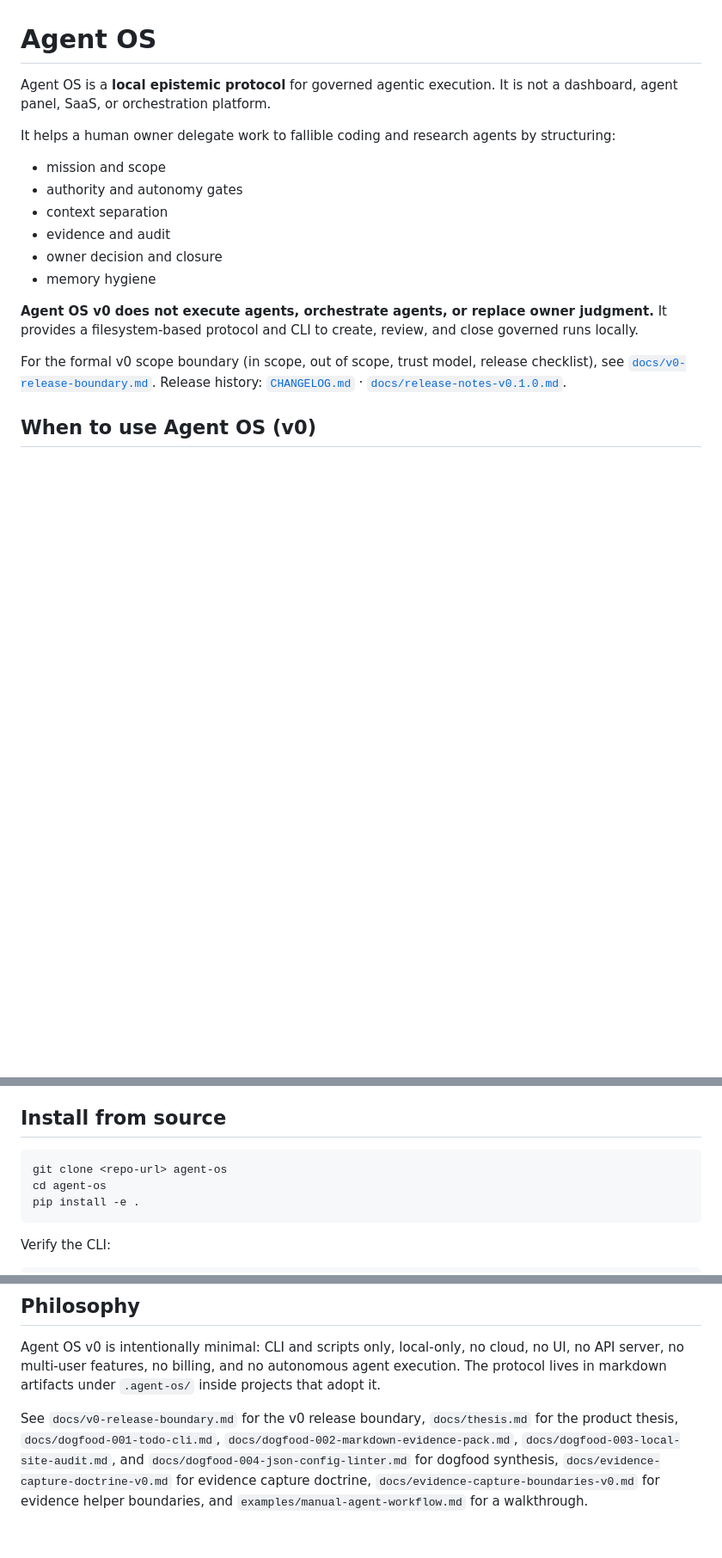
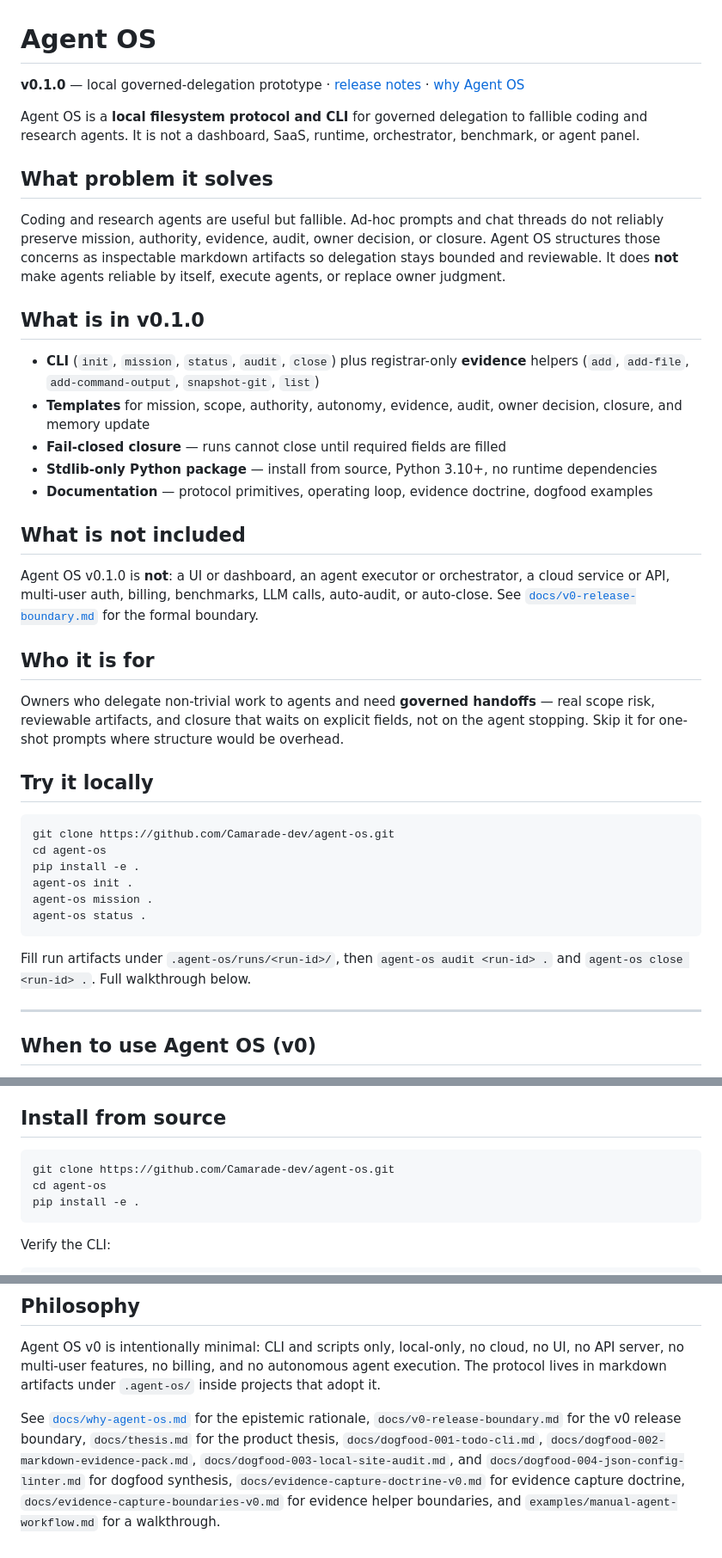
Before and after one commit to Camarade-dev/agent-os, a Markdown page: README.md, 3 parts joined by grey strips. Shown at 86% size. GitHub-like rendering; blank space fills up the shorter version.

Commit message:
docs: polish public README and add why note
Co-authored-by: Cursor <cursoragent@cursor.com>

````diff
--- a/README.md
+++ b/README.md
@@ -1,19 +1,43 @@
 # Agent OS
 
-Agent OS is a **local epistemic protocol** for governed agentic execution. It is not a dashboard, agent panel, SaaS, or orchestration platform.
+**v0.1.0** — local governed-delegation prototype · [release notes](docs/release-notes-v0.1.0.md) · [why Agent OS](docs/why-agent-os.md)
 
-It helps a human owner delegate work to fallible coding and research agents by structuring:
+Agent OS is a **local filesystem protocol and CLI** for governed delegation to fallible coding and research agents. It is not a dashboard, SaaS, runtime, orchestrator, benchmark, or agent panel.
 
-- mission and scope
-- authority and autonomy gates
-- context separation
-- evidence and audit
-- owner decision and closure
-- memory hygiene
+## What problem it solves
 
-**Agent OS v0 does not execute agents, orchestrate agents, or replace owner judgment.** It provides a filesystem-based protocol and CLI to create, review, and close governed runs locally.
+Coding and research agents are useful but fallible. Ad-hoc prompts and chat threads do not reliably preserve mission, authority, evidence, audit, owner decision, or closure. Agent OS structures those concerns as inspectable markdown artifacts so delegation stays bounded and reviewable. It does **not** make agents reliable by itself, execute agents, or replace owner judgment.
 
-For the formal v0 scope boundary (in scope, out of scope, trust model, release checklist), see [`docs/v0-release-boundary.md`](docs/v0-release-boundary.md). Release history: [`CHANGELOG.md`](CHANGELOG.md) · [`docs/release-notes-v0.1.0.md`](docs/release-notes-v0.1.0.md).
+## What is in v0.1.0
+
+- **CLI** (`init`, `mission`, `status`, `audit`, `close`) plus registrar-only **evidence** helpers (`add`, `add-file`, `add-command-output`, `snapshot-git`, `list`)
+- **Templates** for mission, scope, authority, autonomy, evidence, audit, owner decision, closure, and memory update
+- **Fail-closed closure** — runs cannot close until required fields are filled
+- **Stdlib-only Python package** — install from source, Python 3.10+, no runtime dependencies
+- **Documentation** — protocol primitives, operating loop, evidence doctrine, dogfood examples
+
+## What is not included
+
+Agent OS v0.1.0 is **not**: a UI or dashboard, an agent executor or orchestrator, a cloud service or API, multi-user auth, billing, benchmarks, LLM calls, auto-audit, or auto-close. See [`docs/v0-release-boundary.md`](docs/v0-release-boundary.md) for the formal boundary.
+
+## Who it is for
+
+Owners who delegate non-trivial work to agents and need **governed handoffs** — real scope risk, reviewable artifacts, and closure that waits on explicit fields, not on the agent stopping. Skip it for one-shot prompts where structure would be overhead.
+
+## Try it locally
+
+```bash
+git clone https://github.com/Camarade-dev/agent-os.git
+cd agent-os
+pip install -e .
+agent-os init .
+agent-os mission .
+agent-os status .
+```
+
+Fill run artifacts under `.agent-os/runs/<run-id>/`, then `agent-os audit <run-id> .` and `agent-os close <run-id> .`. Full walkthrough below.
+
+---
 
 ## When to use Agent OS (v0)
 
@@ -29,7 +53,7 @@ For concrete dogfood evidence and the usage-threshold tradeoff, see `docs/dogfoo
 ## Install from source
 
 ```bash
-git clone <repo-url> agent-os
+git clone https://github.com/Camarade-dev/agent-os.git
 cd agent-os
 pip install -e .
 ```
@@ -120,4 +144,4 @@ agent-os/
 
 Agent OS v0 is intentionally minimal: CLI and scripts only, local-only, no cloud, no UI, no API server, no multi-user features, no billing, and no autonomous agent execution. The protocol lives in markdown artifacts under `.agent-os/` inside projects that adopt it.
 
-See `docs/v0-release-boundary.md` for the v0 release boundary, `docs/thesis.md` for the product thesis, `docs/dogfood-001-todo-cli.md`, `docs/dogfood-002-markdown-evidence-pack.md`, `docs/dogfood-003-local-site-audit.md`, and `docs/dogfood-004-json-config-linter.md` for dogfood synthesis, `docs/evidence-capture-doctrine-v0.md` for evidence capture doctrine, `docs/evidence-capture-boundaries-v0.md` for evidence helper boundaries, and `examples/manual-agent-workflow.md` for a walkthrough.
+See [`docs/why-agent-os.md`](docs/why-agent-os.md) for the epistemic rationale, `docs/v0-release-boundary.md` for the v0 release boundary, `docs/thesis.md` for the product thesis, `docs/dogfood-001-todo-cli.md`, `docs/dogfood-002-markdown-evidence-pack.md`, `docs/dogfood-003-local-site-audit.md`, and `docs/dogfood-004-json-config-linter.md` for dogfood synthesis, `docs/evidence-capture-doctrine-v0.md` for evidence capture doctrine, `docs/evidence-capture-boundaries-v0.md` for evidence helper boundaries, and `examples/manual-agent-workflow.md` for a walkthrough.
````
Also changed, not shown: docs/why-agent-os.md (added, +87 -0 lines).
